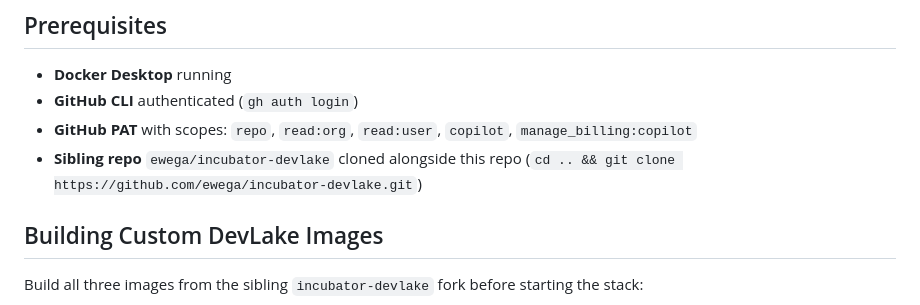
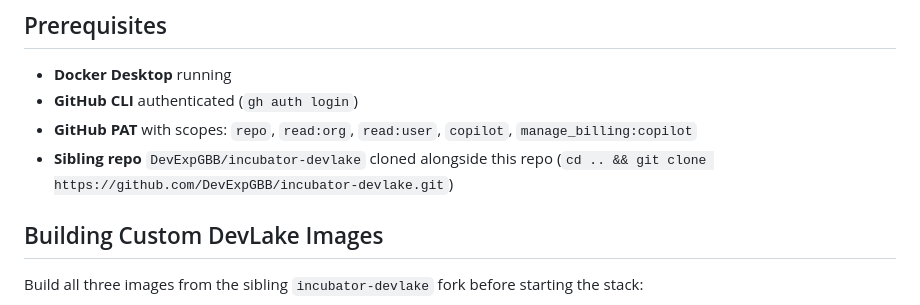
Before and after one commit to eldrick-test-org/devlake-demo, a Markdown page: README.md, the part around the change. Drawn GitHub-style.

Commit message:
chore: update fork references from ewega to DevExpGBB

```diff
--- a/README.md
+++ b/README.md
@@ -7,7 +7,7 @@ A Node.js app for simulating DORA metrics in [Apache DevLake](https://devlake.ap
 - **Docker Desktop** running
 - **GitHub CLI** authenticated (`gh auth login`)
 - **GitHub PAT** with scopes: `repo`, `read:org`, `read:user`, `copilot`, `manage_billing:copilot`
-- **Sibling repo** `ewega/incubator-devlake` cloned alongside this repo (`cd .. && git clone https://github.com/ewega/incubator-devlake.git`)
+- **Sibling repo** `DevExpGBB/incubator-devlake` cloned alongside this repo (`cd .. && git clone https://github.com/DevExpGBB/incubator-devlake.git`)
 
 ## Building Custom DevLake Images
 
```
Also changed, not shown: AGENTS.md (+1 -1 lines), docs/plan.md (+1 -1 lines).
